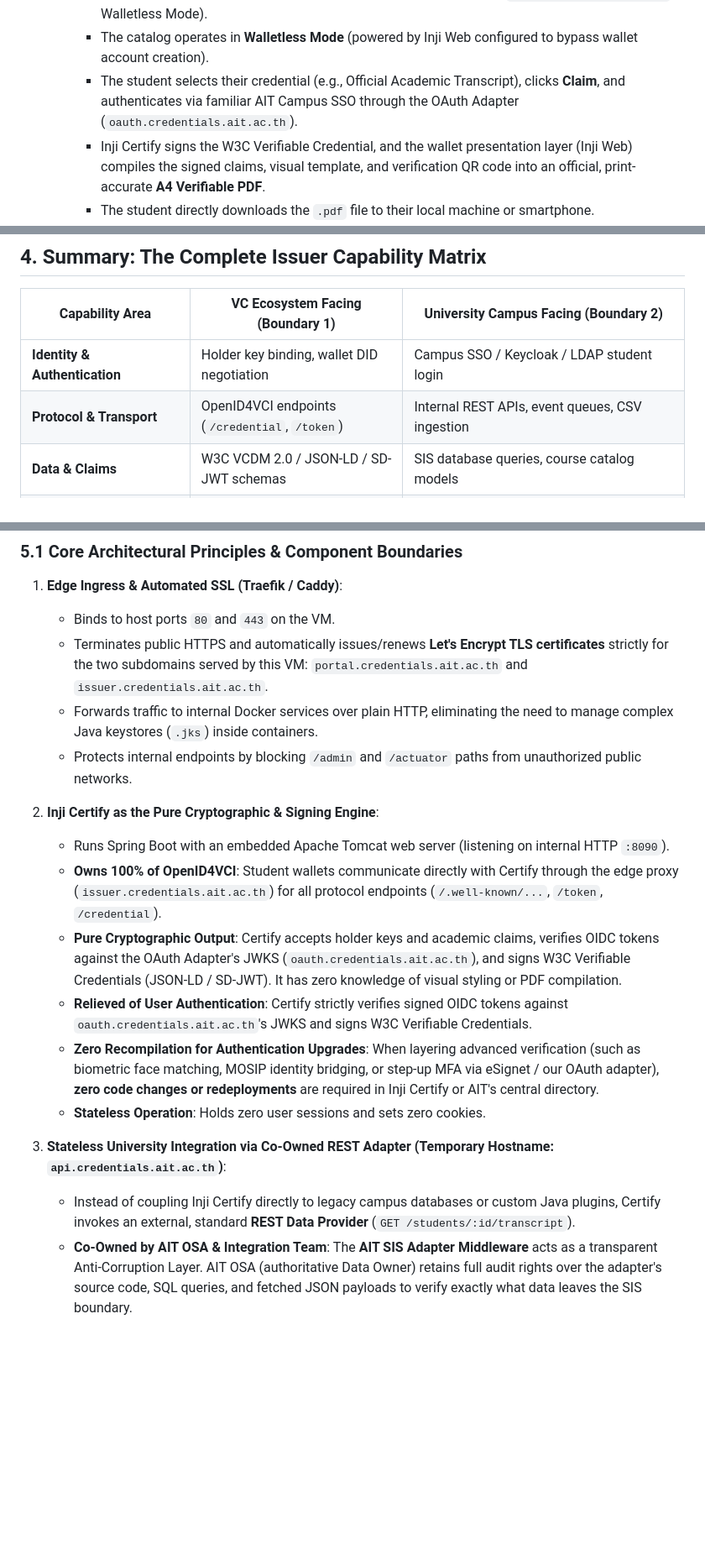
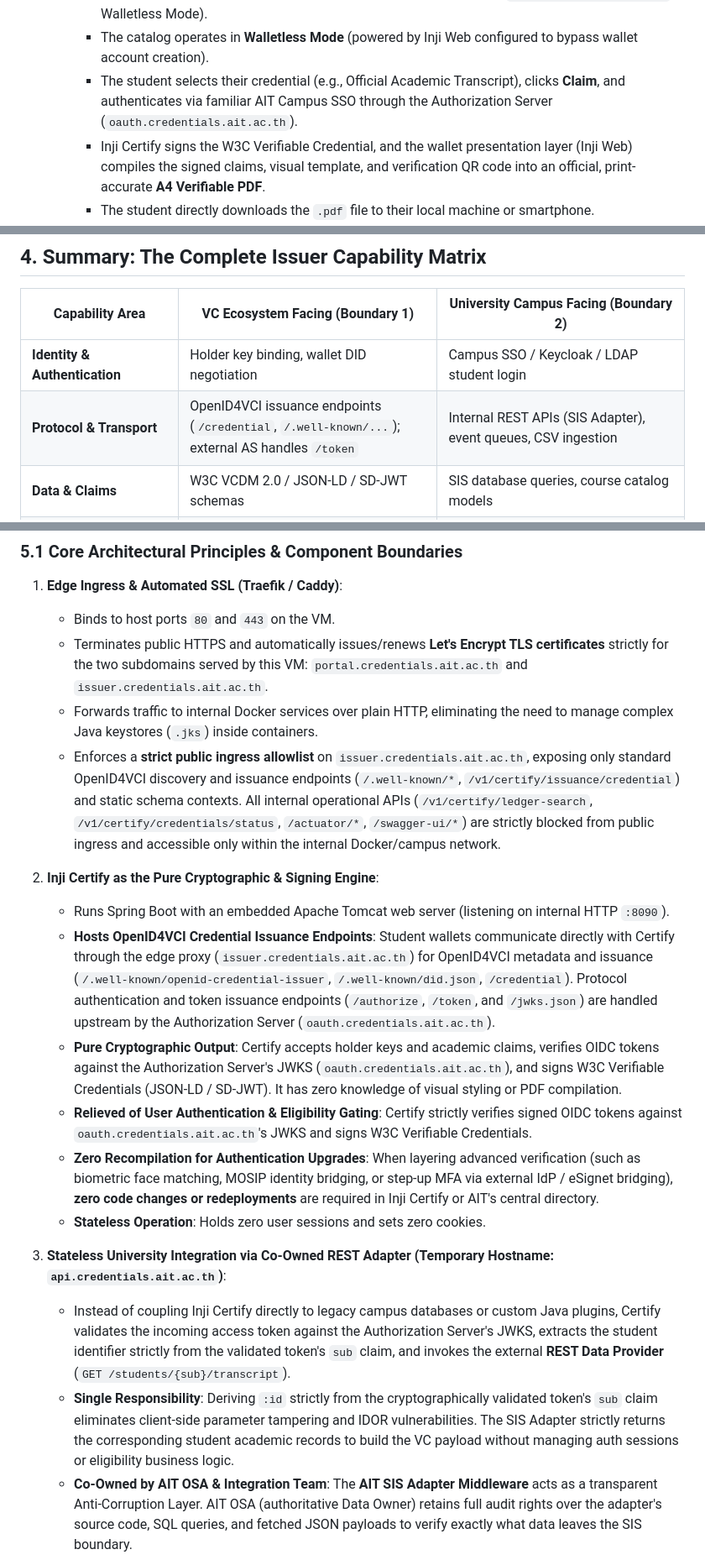
Before and after one commit to mosip-asia/ait-transcript, a Markdown page: wiki/project/proposal-issuer.md, 3 parts joined by grey strips. Shown at 84% size. Drawn GitHub-style; blank space fills up the shorter version.

```diff
--- a/wiki/project/proposal-issuer.md
+++ b/wiki/project/proposal-issuer.md
@@ -108,7 +108,7 @@ To eliminate phishing risks and avoid maintaining extraneous external SMS gatewa
    - **Execution Flow**:
      - The student navigates directly to the **Student VC Catalog** (hosted at `my.credentials.ait.ac.th` in Walletless Mode).
      - The catalog operates in **Walletless Mode** (powered by Inji Web configured to bypass wallet account creation).
-     - The student selects their credential (e.g., Official Academic Transcript), clicks **Claim**, and authenticates via familiar AIT Campus SSO through the OAuth Adapter (`oauth.credentials.ait.ac.th`).
+     - The student selects their credential (e.g., Official Academic Transcript), clicks **Claim**, and authenticates via familiar AIT Campus SSO through the Authorization Server (`oauth.credentials.ait.ac.th`).
      - Inji Certify signs the W3C Verifiable Credential, and the wallet presentation layer (Inji Web) compiles the signed claims, visual template, and verification QR code into an official, print-accurate **A4 Verifiable PDF**.
      - The student directly downloads the `.pdf` file to their local machine or smartphone.
    - **Lifespan Policy (Temporary / Time-Bound Expiration)**: Because digital PDF files and home-printed copies on plain paper are rarely carefully maintained—they are frequently left on public computers, forgotten in download folders, or forwarded insecurely—self-service downloads are configured with a **time-bound expiration window** (e.g., valid for 90 days via `validUntil`). If an employer or embassy scans a self-printed copy after 90 days, the verifier indicates that the temporary download has expired and instructs them to request a fresh copy (which active students and alumni can re-generate in 1 click via AIT SSO).
@@ -338,7 +339,7 @@ flowchart TD
 | Capability Area | VC Ecosystem Facing (Boundary 1) | University Campus Facing (Boundary 2) |
 |---|---|---|
 | **Identity & Authentication** | Holder key binding, wallet DID negotiation | Campus SSO / Keycloak / LDAP student login |
-| **Protocol & Transport** | OpenID4VCI endpoints (`/credential`, `/token`) | Internal REST APIs, event queues, CSV ingestion |
+| **Protocol & Transport** | OpenID4VCI issuance endpoints (`/credential`, `/.well-known/...`); external AS handles `/token` | Internal REST APIs (SIS Adapter), event queues, CSV ingestion |
 | **Data & Claims** | W3C VCDM 2.0 / JSON-LD / SD-JWT schemas | SIS database queries, course catalog models |
 | **Pre-Issuance Policy & Pipeline (Function 1)** | OpenID4VCI credential offer & format validation | Pluggable policy engine (On-prem Windmill / declarative Python) with human-in-the-loop review queue |
 | **Operational Data Layer (Decoupled)** | Status list bit mapping (`studentId` $\leftrightarrow$ `statusListIndex`) | PostgreSQL operational persistence (zero grades/GPAs, administrative metadata only) |
@@ -421,18 +422,19 @@ flowchart TD
    - Binds to host ports `80` and `443` on the VM.
    - Terminates public HTTPS and automatically issues/renews **Let's Encrypt TLS certificates** strictly for the two subdomains served by this VM: `portal.credentials.ait.ac.th` and `issuer.credentials.ait.ac.th`.
    - Forwards traffic to internal Docker services over plain HTTP, eliminating the need to manage complex Java keystores (`.jks`) inside containers.
-   - Protects internal endpoints by blocking `/admin` and `/actuator` paths from unauthorized public networks.
+   - Enforces a **strict public ingress allowlist** on `issuer.credentials.ait.ac.th`, exposing only standard OpenID4VCI discovery and issuance endpoints (`/.well-known/*`, `/v1/certify/issuance/credential`) and static schema contexts. All internal operational APIs (`/v1/certify/ledger-search`, `/v1/certify/credentials/status`, `/actuator/*`, `/swagger-ui/*`) are strictly blocked from public ingress and accessible only within the internal Docker/campus network.
 
 2. **Inji Certify as the Pure Cryptographic & Signing Engine**:
    - Runs Spring Boot with an embedded Apache Tomcat web server (listening on internal HTTP `:8090`).
-   - **Owns 100% of OpenID4VCI**: Student wallets communicate directly with Certify through the edge proxy (`issuer.credentials.ait.ac.th`) for all protocol endpoints (`/.well-known/...`, `/token`, `/credential`).
-   - **Pure Cryptographic Output**: Certify accepts holder keys and academic claims, verifies OIDC tokens against the OAuth Adapter's JWKS (`oauth.credentials.ait.ac.th`), and signs W3C Verifiable Credentials (JSON-LD / SD-JWT). It has zero knowledge of visual styling or PDF compilation.
-   - **Relieved of User Authentication**: Certify strictly verifies signed OIDC tokens against `oauth.credentials.ait.ac.th`'s JWKS and signs W3C Verifiable Credentials.
-   - **Zero Recompilation for Authentication Upgrades**: When layering advanced verification (such as biometric face matching, MOSIP identity bridging, or step-up MFA via eSignet / our OAuth adapter), **zero code changes or redeployments** are required in Inji Certify or AIT's central directory.
+   - **Hosts OpenID4VCI Credential Issuance Endpoints**: Student wallets communicate directly with Certify through the edge proxy (`issuer.credentials.ait.ac.th`) for OpenID4VCI metadata and issuance (`/.well-known/openid-credential-issuer`, `/.well-known/did.json`, `/credential`). Protocol authentication and token issuance endpoints (`/authorize`, `/token`, and `/jwks.json`) are handled upstream by the Authorization Server (`oauth.credentials.ait.ac.th`).
+   - **Pure Cryptographic Output**: Certify accepts holder keys and academic claims, verifies OIDC tokens against the Authorization Server's JWKS (`oauth.credentials.ait.ac.th`), and signs W3C Verifiable Credentials (JSON-LD / SD-JWT). It has zero knowledge of visual styling or PDF compilation.
+   - **Relieved of User Authentication & Eligibility Gating**: Certify strictly verifies signed OIDC tokens against `oauth.credentials.ait.ac.th`'s JWKS and signs W3C Verifiable Credentials.
+   - **Zero Recompilation for Authentication Upgrades**: When layering advanced verification (such as biometric face matching, MOSIP identity bridging, or step-up MFA via external IdP / eSignet bridging), **zero code changes or redeployments** are required in Inji Certify or AIT's central directory.
    - **Stateless Operation**: Holds zero user sessions and sets zero cookies.
 
 3. **Stateless University Integration via Co-Owned REST Adapter (Temporary Hostname: `api.credentials.ait.ac.th`)**:
-   - Instead of coupling Inji Certify directly to legacy campus databases or custom Java plugins, Certify invokes an external, standard **REST Data Provider** (`GET /students/:id/transcript`).
+   - Instead of coupling Inji Certify directly to legacy campus databases or custom Java plugins, Certify validates the incoming access token against the Authorization Server's JWKS, extracts the student identifier strictly from the validated token's `sub` claim, and invokes the external **REST Data Provider** (`GET /students/{sub}/transcript`).
+   - **Single Responsibility**: Deriving `:id` strictly from the cryptographically validated token's `sub` claim eliminates client-side parameter tampering and IDOR vulnerabilities. The SIS Adapter strictly returns the corresponding student academic records to build the VC payload without managing auth sessions or eligibility business logic.
    - **Co-Owned by AIT OSA & Integration Team**: The **AIT SIS Adapter Middleware** acts as a transparent Anti-Corruption Layer. AIT OSA (authoritative Data Owner) retains full audit rights over the adapter's source code, SQL queries, and fetched JSON payloads to verify exactly what data leaves the SIS boundary.
    - **Strict Data Minimization & Privacy (Zero Redundant PII Storage)**: Inji Certify persists zero student grades, course lists, or GPAs—only retaining minimal identifiers (`studentId`, `name`, `school`) necessary for registrar search, filtering, and revocation lifecycle operations. Academic records are fetched on-the-fly at the millisecond of issuance.
    - **Multi-Credential & Multi-Device Governance**:
```
Also changed, not shown: other parts of wiki/project/proposal-issuer.md (+46 -45 lines).
